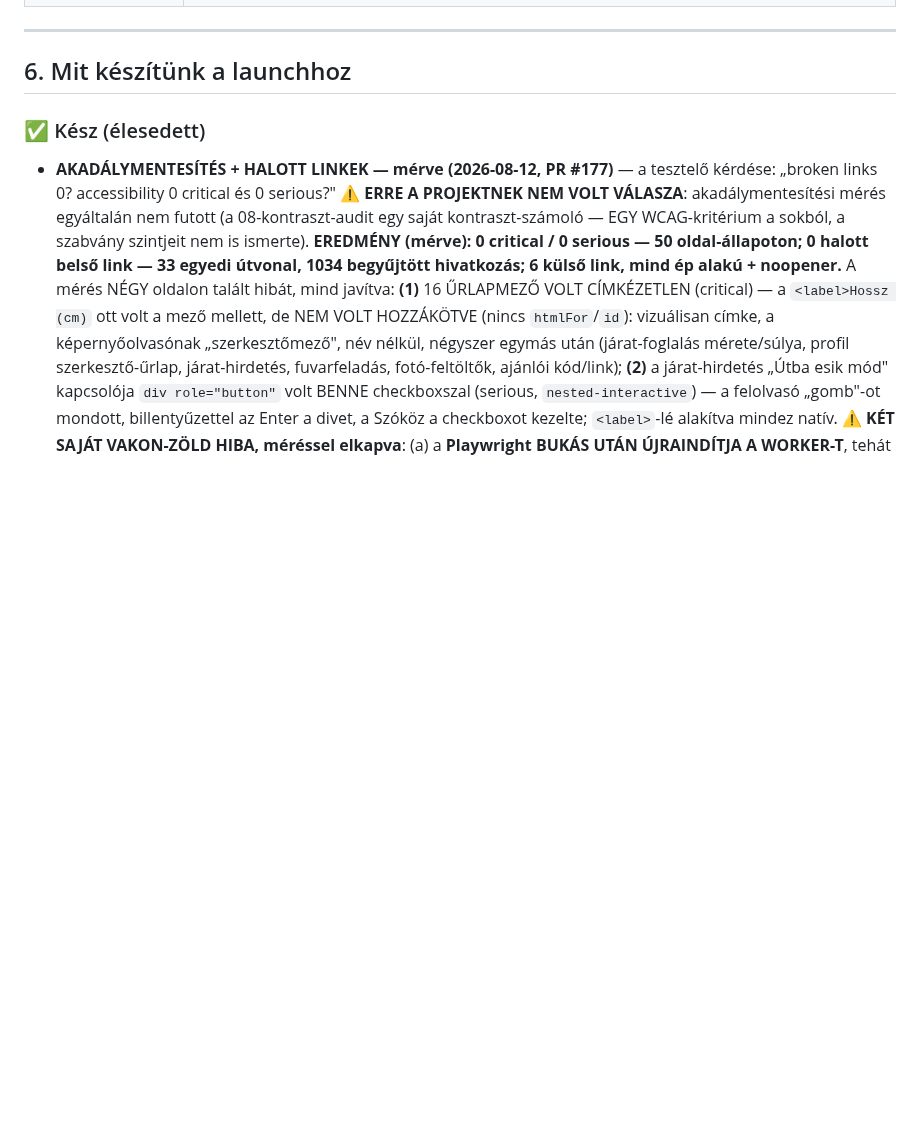
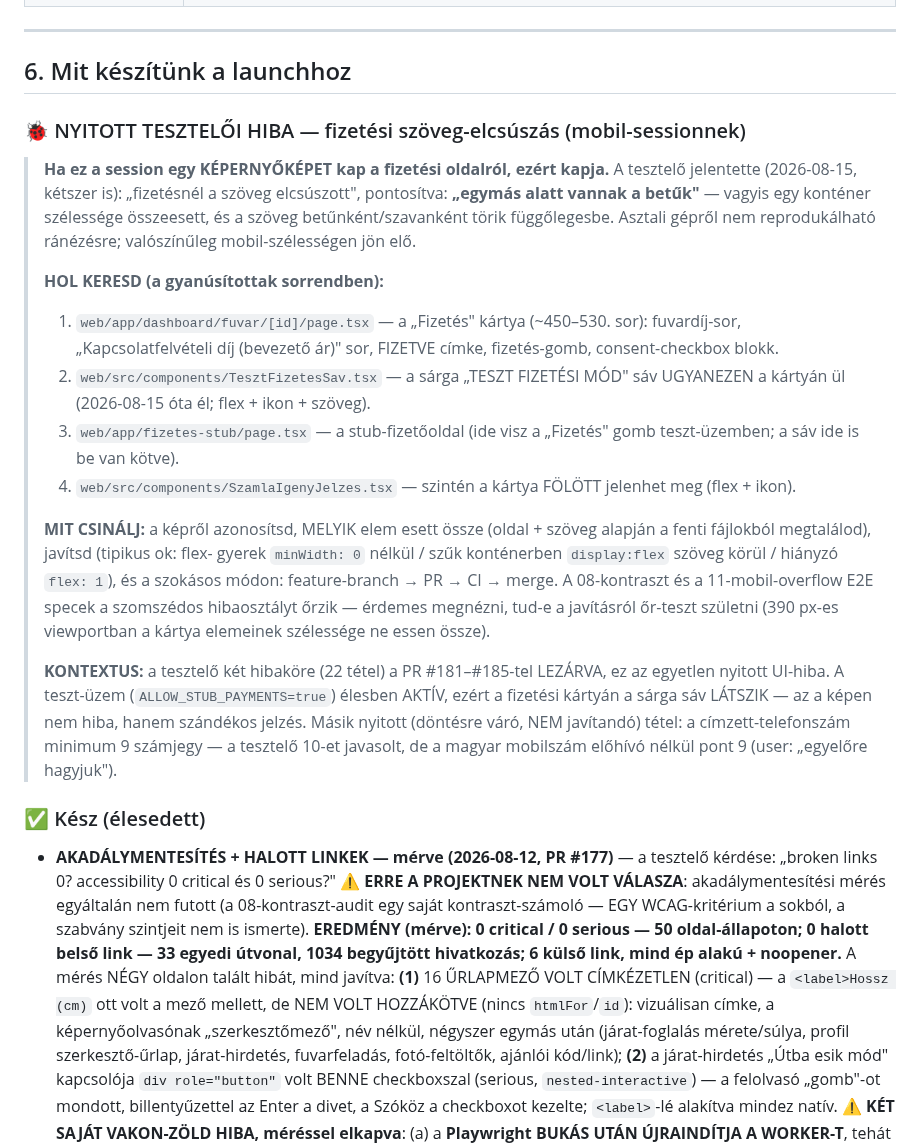
Before and after one commit to propertyTitan/BiztosFuvar, a Markdown page: CLAUDE.md, the part around the change. Rendered like a GitHub page; blank space fills up the shorter version.

Commit message:
docs(CLAUDE.md): átadó a fizetési szöveg-elcsúszás hibához (mobil-session)
A tesztelő képernyőképét a user a mobilos Claude Code-nak küldi tovább —
ez a szekció adja hozzá a kontextust: a tünet, a négy gyanúsított fájl,
a tipikus okok, és a szokásos munkamenet (branch → PR → CI → merge).

Co-Authored-By: Claude Opus 5 <noreply@anthropic.com>

```diff
--- a/CLAUDE.md
+++ b/CLAUDE.md
@@ -183,6 +183,42 @@ Bíróság:          Hódmezővásárhelyi Járásbíróság / Szegedi Törvény
 ---
 
 ## 6. Mit készítünk a launchhoz
+
+### 🐞 NYITOTT TESZTELŐI HIBA — fizetési szöveg-elcsúszás (mobil-sessionnek)
+
+> **Ha ez a session egy KÉPERNYŐKÉPET kap a fizetési oldalról, ezért kapja.**
+> A tesztelő jelentette (2026-08-15, kétszer is): „fizetésnél a szöveg
+> elcsúszott", pontosítva: **„egymás alatt vannak a betűk"** — vagyis egy
+> konténer szélessége összeesett, és a szöveg betűnként/szavanként törik
+> függőlegesbe. Asztali gépről nem reprodukálható ránézésre; valószínűleg
+> mobil-szélességen jön elő.
+>
+> **HOL KERESD (a gyanúsítottak sorrendben):**
+> 1. `web/app/dashboard/fuvar/[id]/page.tsx` — a „Fizetés" kártya (~450–530.
+>    sor): fuvardíj-sor, „Kapcsolatfelvételi díj (bevezető ár)" sor, FIZETVE
+>    címke, fizetés-gomb, consent-checkbox blokk.
+> 2. `web/src/components/TesztFizetesSav.tsx` — a sárga „TESZT FIZETÉSI MÓD"
+>    sáv UGYANEZEN a kártyán ül (2026-08-15 óta él; flex + ikon + szöveg).
+> 3. `web/app/fizetes-stub/page.tsx` — a stub-fizetőoldal (ide visz a
+>    „Fizetés" gomb teszt-üzemben; a sáv ide is be van kötve).
+> 4. `web/src/components/SzamlaIgenyJelzes.tsx` — szintén a kártya FÖLÖTT
+>    jelenhet meg (flex + ikon).
+>
+> **MIT CSINÁLJ:** a képről azonosítsd, MELYIK elem esett össze (oldal +
+> szöveg alapján a fenti fájlokból megtalálod), javítsd (tipikus ok: flex-
+> gyerek `minWidth: 0` nélkül / szűk konténerben `display:flex` szöveg körül /
+> hiányzó `flex: 1`), és a szokásos módon: feature-branch → PR → CI → merge.
+> A 08-kontraszt és a 11-mobil-overflow E2E specek a szomszédos hibaosztályt
+> őrzik — érdemes megnézni, tud-e a javításról őr-teszt születni (390 px-es
+> viewportban a kártya elemeinek szélessége ne essen össze).
+>
+> **KONTEXTUS:** a tesztelő két hibaköre (22 tétel) a PR #181–#185-tel
+> LEZÁRVA, ez az egyetlen nyitott UI-hiba. A teszt-üzem
+> (`ALLOW_STUB_PAYMENTS=true`) élesben AKTÍV, ezért a fizetési kártyán a
+> sárga sáv LÁTSZIK — az a képen nem hiba, hanem szándékos jelzés.
+> Másik nyitott (döntésre váró, NEM javítandó) tétel: a címzett-telefonszám
+> minimum 9 számjegy — a tesztelő 10-et javasolt, de a magyar mobilszám
+> előhívó nélkül pont 9 (user: „egyelőre hagyjuk").
 
 ### ✅ Kész (élesedett)
 - **AKADÁLYMENTESÍTÉS + HALOTT LINKEK — mérve (2026-08-12, PR #177)** — a
```
